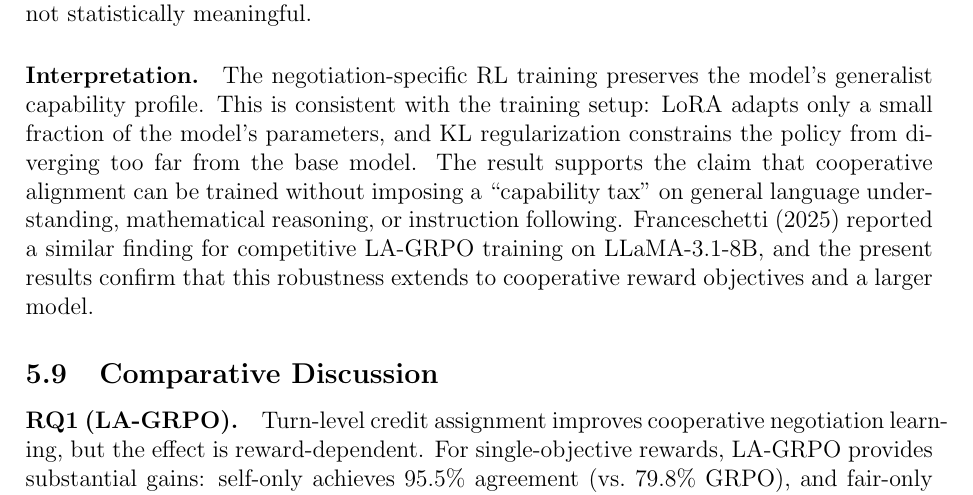
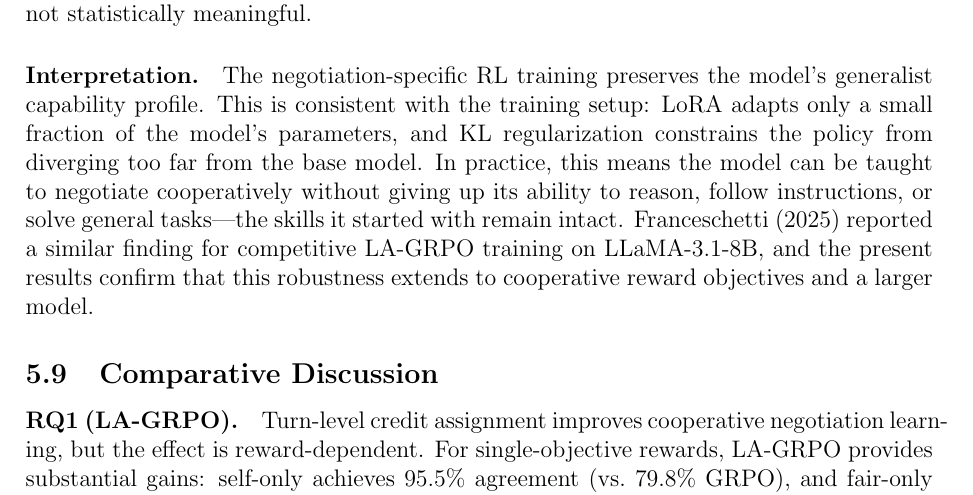
Before and after one commit to migub/master_thesis, a LaTeX document (main.tex): part of page 34 of 48, cut so that both start at the same text. Compiled offline with pdfLaTeX.

Commit message:
style: rewrite capability tax sentence more naturally

```diff
--- a/main.tex
+++ b/main.tex
@@ -951,7 +951,7 @@ LA-GRPO All-Equal & 0.688 & $-0.27$ & 0.848 & $-0.37$ & 0.880 & $-0.08$ \\
 
 \paragraph{No measurable capability degradation.} All absolute deltas remain within $\pm 0.6$ percentage points---well within the noise range for single-seed evaluations on benchmarks of this size. GRPO all-equal even shows a slight improvement on IFEval ($+0.55$ pp) and GSM8K ($+0.15$ pp), while holding MMLU-Pro virtually flat ($-0.02$ pp). LA-GRPO all-equal shows marginally lower scores across all three benchmarks, but the differences are not statistically meaningful.
 
-\paragraph{Interpretation.} The negotiation-specific RL training preserves the model's generalist capability profile. This is consistent with the training setup: LoRA adapts only a small fraction of the model's parameters, and KL regularization constrains the policy from diverging too far from the base model. The result supports the claim that cooperative alignment can be trained without imposing a ``capability tax'' on general language understanding, mathematical reasoning, or instruction following. \citet{franceschetti2025advantage} reported a similar finding for competitive LA-GRPO training on LLaMA-3.1-8B, and the present results confirm that this robustness extends to cooperative reward objectives and a larger model.
+\paragraph{Interpretation.} The negotiation-specific RL training preserves the model's generalist capability profile. This is consistent with the training setup: LoRA adapts only a small fraction of the model's parameters, and KL regularization constrains the policy from diverging too far from the base model. In practice, this means the model can be taught to negotiate cooperatively without giving up its ability to reason, follow instructions, or solve general tasks---the skills it started with remain intact. \citet{franceschetti2025advantage} reported a similar finding for competitive LA-GRPO training on LLaMA-3.1-8B, and the present results confirm that this robustness extends to cooperative reward objectives and a larger model.
 
 
 \subsection{Comparative Discussion}
```
